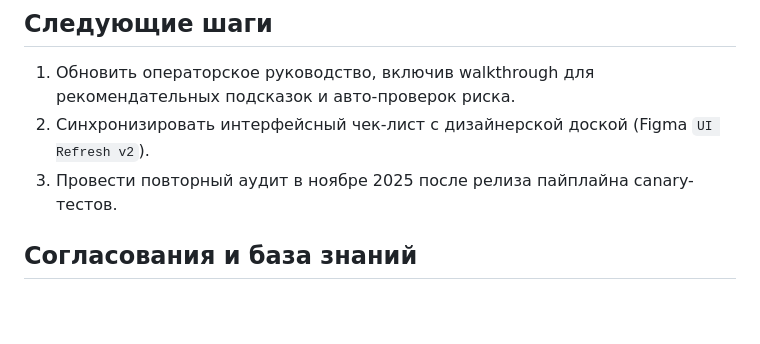
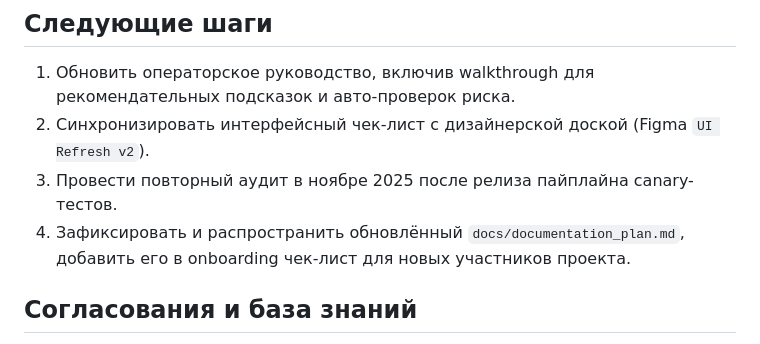
Before and after one commit to Retty888/bot-assist, a Markdown page: docs/documentation_audit.md, the part around the change. Rendered like a GitHub page; blank space fills up the shorter version.

Commit message:
docs: formalize documentation plan and audit follow-up

```diff
--- a/docs/documentation_audit.md
+++ b/docs/documentation_audit.md
@@ -18,6 +18,7 @@
 1. Обновить операторское руководство, включив walkthrough для рекомендательных подсказок и авто-проверок риска.
 2. Синхронизировать интерфейсный чек-лист с дизайнерской доской (Figma `UI Refresh v2`).
 3. Провести повторный аудит в ноябре 2025 после релиза пайплайна canary-тестов.
+4. Зафиксировать и распространить обновлённый `docs/documentation_plan.md`, добавить его в onboarding чек-лист для новых участников проекта.
 
 ## Согласования и база знаний
 - **Confluence:** страница `Trading Bot › Operations › Documentation Audit (2025-10-18)` обновлена сводкой результатов и ссылками на обновлённые файлы.
```
Also changed, not shown: docs/documentation_plan.md (added, +79 -0 lines).
